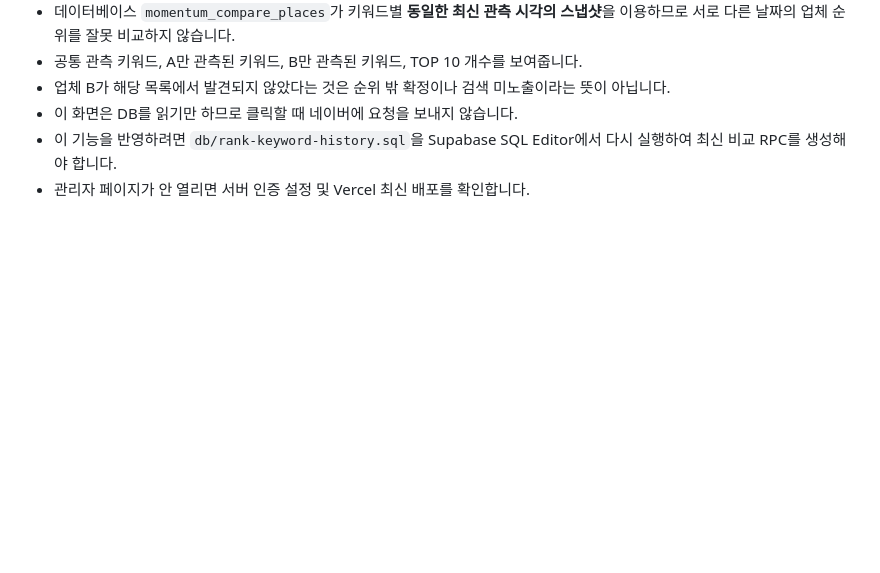
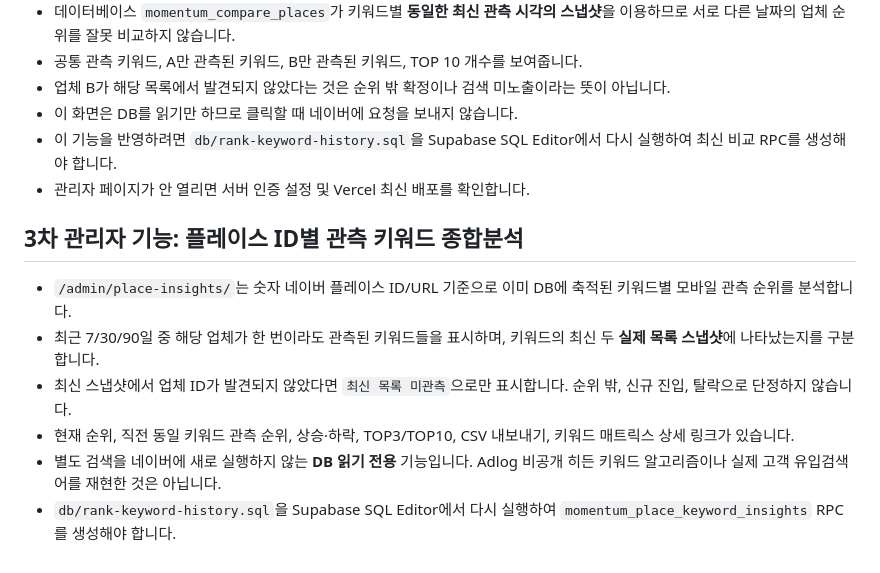
Before and after one commit to goldeye24-hub/momentum, a Markdown page: docs/keyword-matrix-operations.md, the part around the change. Drawn GitHub-style; blank space fills up the shorter version.

Commit message:
Document evidence-based Place keyword insight dashboard and migration

```diff
--- a/docs/keyword-matrix-operations.md
+++ b/docs/keyword-matrix-operations.md
@@ -40,3 +40,11 @@ Vercel의 현재 빌드 제한과 프로젝트 연결 권한이 해결되기 전
 - 이 화면은 DB를 읽기만 하므로 클릭할 때 네이버에 요청을 보내지 않습니다.
 - 이 기능을 반영하려면 `db/rank-keyword-history.sql`을 Supabase SQL Editor에서 다시 실행하여 최신 비교 RPC를 생성해야 합니다.
 - 관리자 페이지가 안 열리면 서버 인증 설정 및 Vercel 최신 배포를 확인합니다.
+
+## 3차 관리자 기능: 플레이스 ID별 관측 키워드 종합분석
+- `/admin/place-insights/`는 숫자 네이버 플레이스 ID/URL 기준으로 이미 DB에 축적된 키워드별 모바일 관측 순위를 분석합니다.
+- 최근 7/30/90일 중 해당 업체가 한 번이라도 관측된 키워드들을 표시하며, 키워드의 최신 두 **실제 목록 스냅샷**에 나타났는지를 구분합니다.
+- 최신 스냅샷에서 업체 ID가 발견되지 않았다면 `최신 목록 미관측`으로만 표시합니다. 순위 밖, 신규 진입, 탈락으로 단정하지 않습니다.
+- 현재 순위, 직전 동일 키워드 관측 순위, 상승·하락, TOP3/TOP10, CSV 내보내기, 키워드 매트릭스 상세 링크가 있습니다.
+- 별도 검색을 네이버에 새로 실행하지 않는 **DB 읽기 전용** 기능입니다. Adlog 비공개 히든 키워드 알고리즘이나 실제 고객 유입검색어를 재현한 것은 아닙니다.
+- `db/rank-keyword-history.sql`을 Supabase SQL Editor에서 다시 실행하여 `momentum_place_keyword_insights` RPC를 생성해야 합니다.
```
